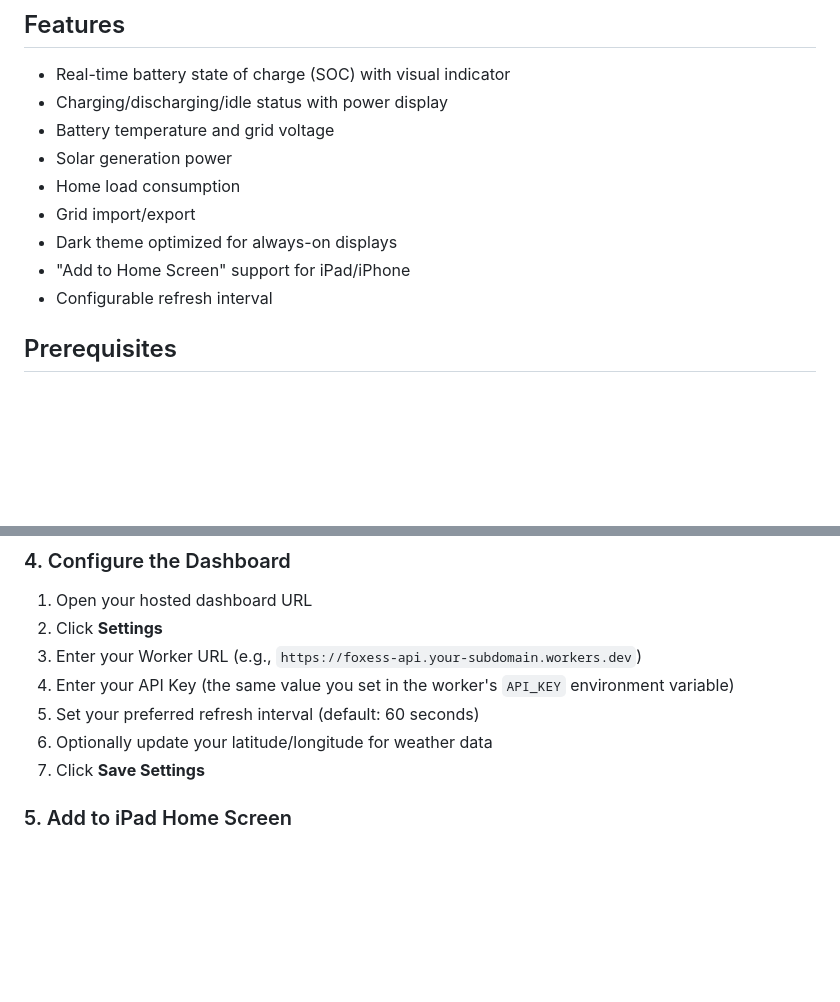
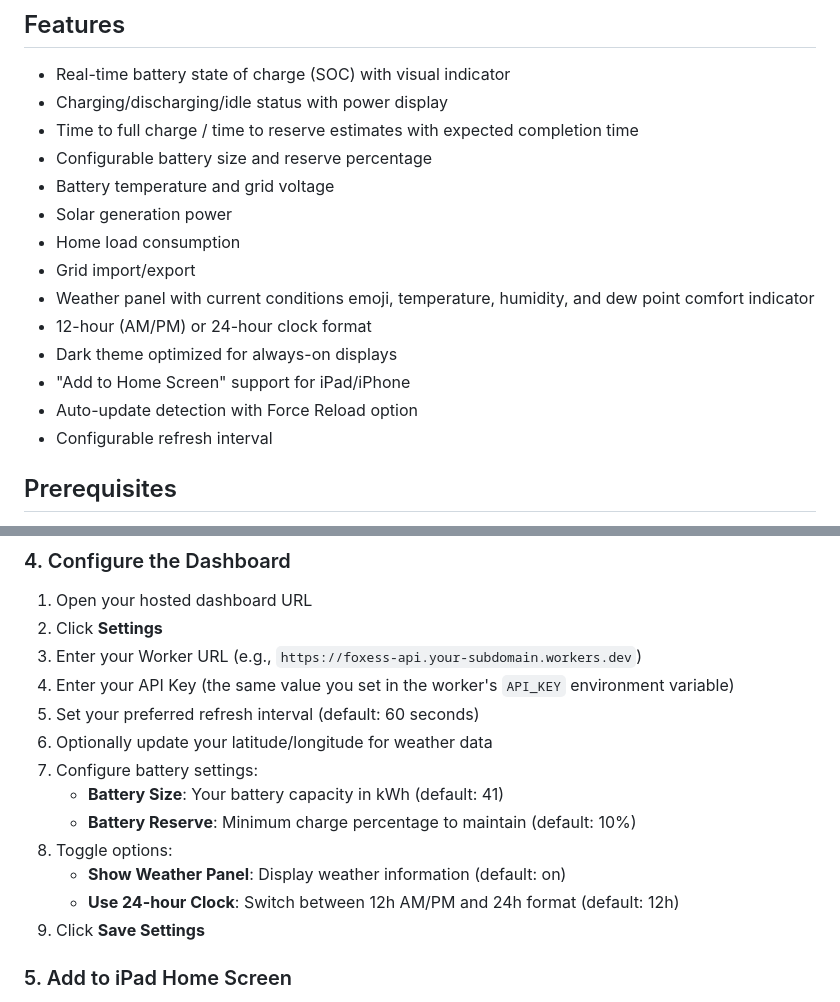
Before and after one commit to z3d/foxess-dashboard, a Markdown page: README.md, 2 parts joined by grey strips. GitHub-like rendering; blank space fills up the shorter version.

Commit message:
Update README with new features documentation
- Add weather panel, battery time estimates, clock format features
- Document battery size and reserve settings
- Document toggle options in configuration section

Co-Authored-By: Claude Opus 4.5 <noreply@anthropic.com>

```diff
--- a/README.md
+++ b/README.md
@@ -6,12 +6,17 @@ A simple, iOS 12-compatible dashboard for monitoring your FoxESS hybrid inverter
 
 - Real-time battery state of charge (SOC) with visual indicator
 - Charging/discharging/idle status with power display
+- Time to full charge / time to reserve estimates with expected completion time
+- Configurable battery size and reserve percentage
 - Battery temperature and grid voltage
 - Solar generation power
 - Home load consumption
 - Grid import/export
+- Weather panel with current conditions emoji, temperature, humidity, and dew point comfort indicator
+- 12-hour (AM/PM) or 24-hour clock format
 - Dark theme optimized for always-on displays
 - "Add to Home Screen" support for iPad/iPhone
+- Auto-update detection with Force Reload option
 - Configurable refresh interval
 
 ## Prerequisites
@@ -122,7 +127,13 @@ Simply open `foxess-dashboard.html` in a browser. Note: Some features may be lim
 4. Enter your API Key (the same value you set in the worker's `API_KEY` environment variable)
 5. Set your preferred refresh interval (default: 60 seconds)
 6. Optionally update your latitude/longitude for weather data
-7. Click **Save Settings**
+7. Configure battery settings:
+   - **Battery Size**: Your battery capacity in kWh (default: 41)
+   - **Battery Reserve**: Minimum charge percentage to maintain (default: 10%)
+8. Toggle options:
+   - **Show Weather Panel**: Display weather information (default: on)
+   - **Use 24-hour Clock**: Switch between 12h AM/PM and 24h format (default: 12h)
+9. Click **Save Settings**
 
 ### 5. Add to iPad Home Screen
 
```
